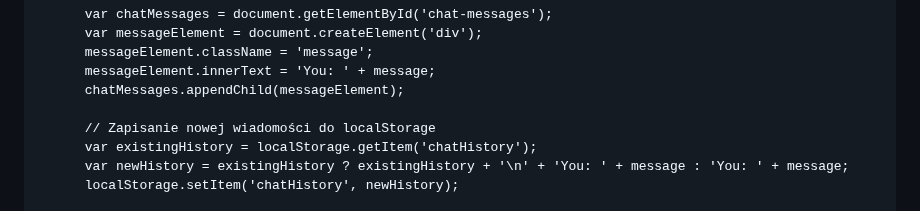
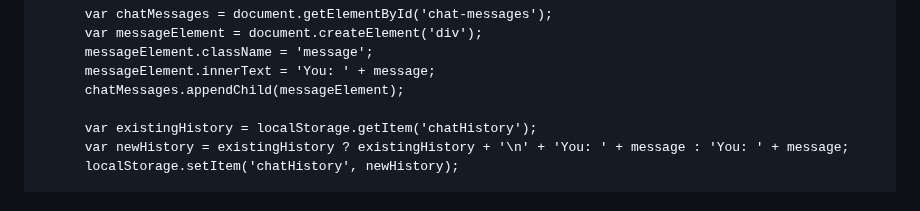
Before and after one commit to szmurk0/szmurk0.github.io, a Markdown page: README.md, the part around the change. Drawn GitHub-style.

```diff
--- a/README.md
+++ b/README.md
@@ -20,7 +20,6 @@
           messageElement.innerText = 'You: ' + message;
           chatMessages.appendChild(messageElement);
 
-          // Zapisanie nowej wiadomości do localStorage
           var existingHistory = localStorage.getItem('chatHistory');
           var newHistory = existingHistory ? existingHistory + '\n' + 'You: ' + message : 'You: ' + message;
           localStorage.setItem('chatHistory', newHistory);
```
